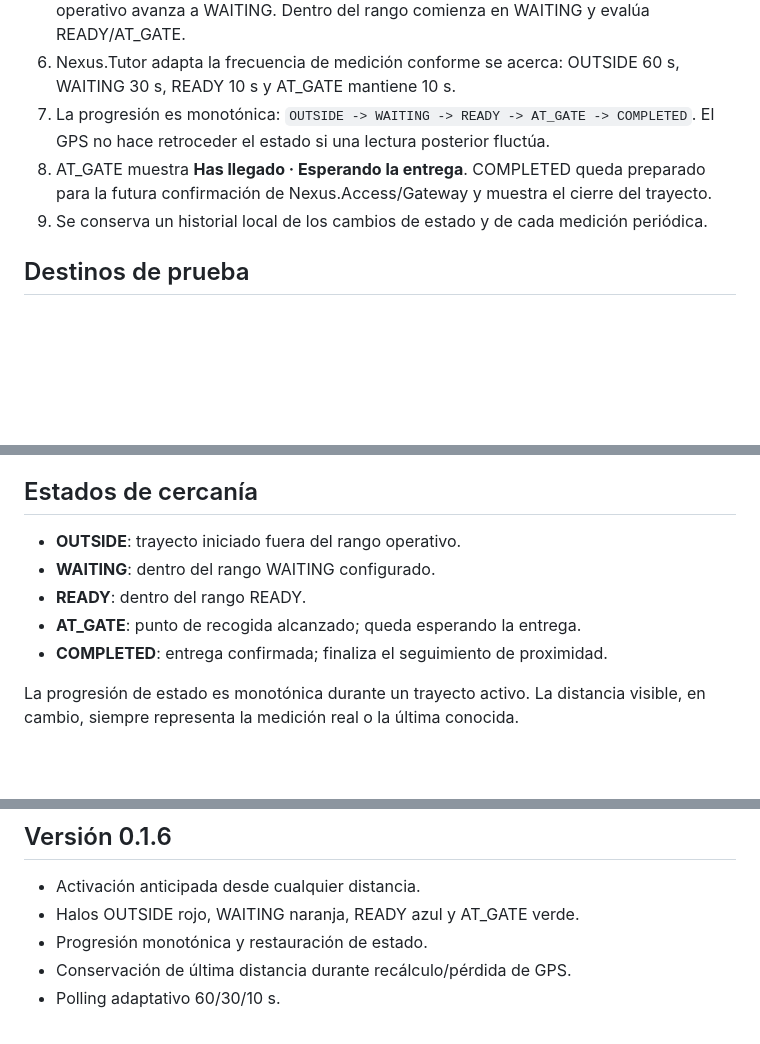
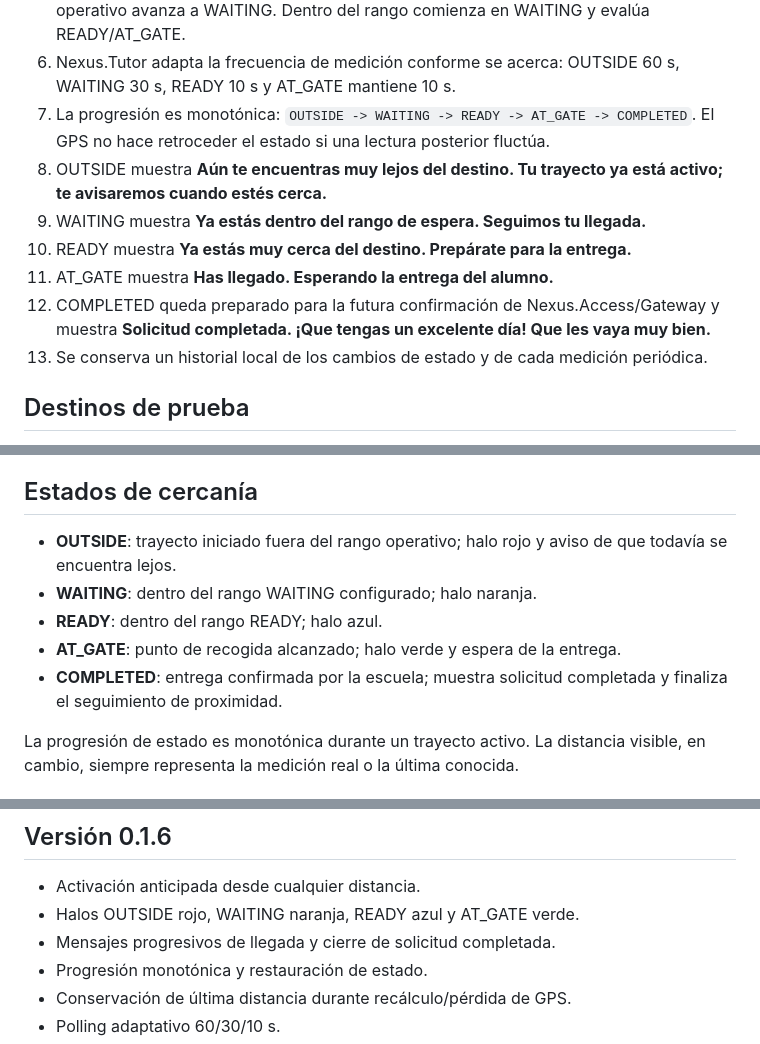
Before and after one commit to fausto4ever/Nexus.Tutor, a Markdown page: README.md, 3 parts joined by grey strips. GitHub-like rendering; blank space fills up the shorter version.

Commit message:
docs: documentar mensajes del flujo de recogida

```diff
--- a/README.md
+++ b/README.md
@@ -13,8 +13,12 @@ Nexus.Tutor es el laboratorio móvil del tutor para probar cercanía y el flujo
 5. Al pulsarlo fuera del radio comienza una prueba local en OUTSIDE; al entrar al rango operativo avanza a WAITING. Dentro del rango comienza en WAITING y evalúa READY/AT_GATE.
 6. Nexus.Tutor adapta la frecuencia de medición conforme se acerca: OUTSIDE 60 s, WAITING 30 s, READY 10 s y AT_GATE mantiene 10 s.
 7. La progresión es monotónica: `OUTSIDE -> WAITING -> READY -> AT_GATE -> COMPLETED`. El GPS no hace retroceder el estado si una lectura posterior fluctúa.
-8. AT_GATE muestra **Has llegado · Esperando la entrega**. COMPLETED queda preparado para la futura confirmación de Nexus.Access/Gateway y muestra el cierre del trayecto.
-9. Se conserva un historial local de los cambios de estado y de cada medición periódica.
+8. OUTSIDE muestra **Aún te encuentras muy lejos del destino. Tu trayecto ya está activo; te avisaremos cuando estés cerca.**
+9. WAITING muestra **Ya estás dentro del rango de espera. Seguimos tu llegada.**
+10. READY muestra **Ya estás muy cerca del destino. Prepárate para la entrega.**
+11. AT_GATE muestra **Has llegado. Esperando la entrega del alumno.**
+12. COMPLETED queda preparado para la futura confirmación de Nexus.Access/Gateway y muestra **Solicitud completada. ¡Que tengas un excelente día! Que les vaya muy bien.**
+13. Se conserva un historial local de los cambios de estado y de cada medición periódica.
 
 ## Destinos de prueba
 
@@ -34,11 +38,11 @@ La telemetría de diagnóstico se conserva en el dispositivo y sólo se exporta
 
 ## Estados de cercanía
 
-- **OUTSIDE**: trayecto iniciado fuera del rango operativo.
-- **WAITING**: dentro del rango WAITING configurado.
-- **READY**: dentro del rango READY.
-- **AT_GATE**: punto de recogida alcanzado; queda esperando la entrega.
-- **COMPLETED**: entrega confirmada; finaliza el seguimiento de proximidad.
+- **OUTSIDE**: trayecto iniciado fuera del rango operativo; halo rojo y aviso de que todavía se encuentra lejos.
+- **WAITING**: dentro del rango WAITING configurado; halo naranja.
+- **READY**: dentro del rango READY; halo azul.
+- **AT_GATE**: punto de recogida alcanzado; halo verde y espera de la entrega.
+- **COMPLETED**: entrega confirmada por la escuela; muestra solicitud completada y finaliza el seguimiento de proximidad.
 
 La progresión de estado es monotónica durante un trayecto activo. La distancia visible, en cambio, siempre representa la medición real o la última conocida.
 
@@ -103,6 +107,7 @@ Incluye manifest y service worker. La geolocalización del navegador requiere co
 
 - Activación anticipada desde cualquier distancia.
 - Halos OUTSIDE rojo, WAITING naranja, READY azul y AT_GATE verde.
+- Mensajes progresivos de llegada y cierre de solicitud completada.
 - Progresión monotónica y restauración de estado.
 - Conservación de última distancia durante recálculo/pérdida de GPS.
 - Polling adaptativo 60/30/10 s.
```
